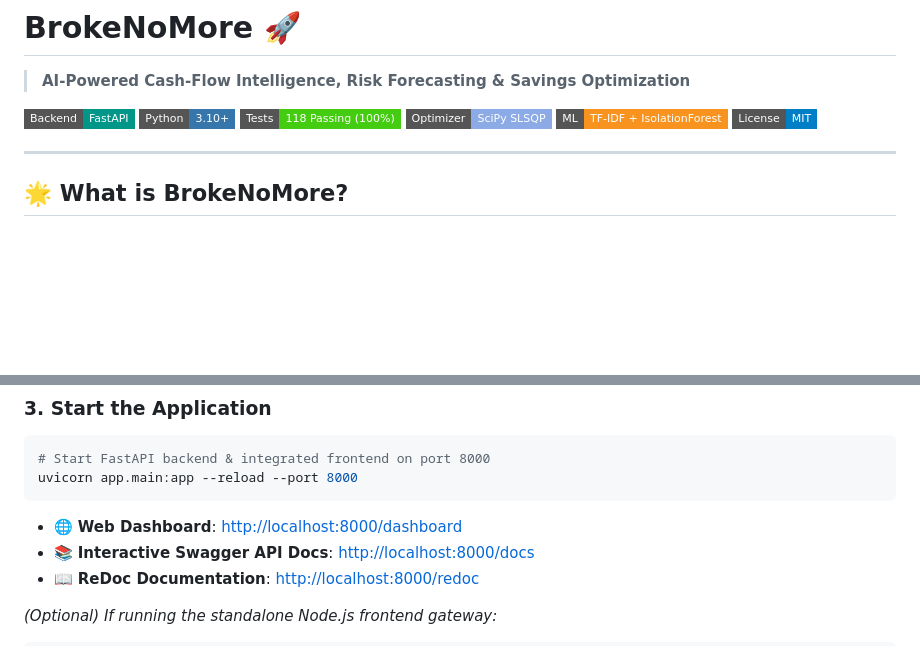
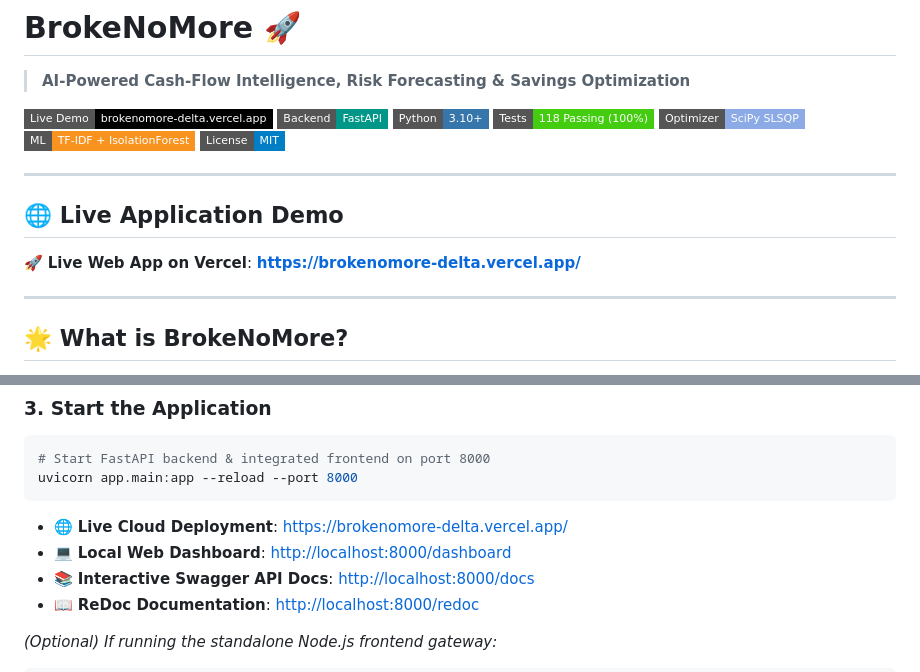
Before and after one commit to sunidhiv018/hack-a-night-project, a Markdown page: README.md, 2 parts joined by grey strips. GitHub-like rendering; badges without logos; blank space fills up the shorter version.

Commit message:
docs: add Vercel live deployment link to README

````diff
--- a/README.md
+++ b/README.md
@@ -1,12 +1,18 @@
 # BrokeNoMore 🚀
 > **AI-Powered Cash-Flow Intelligence, Risk Forecasting & Savings Optimization**
 
+[![Live Demo](https://img.shields.io/badge/Live%20Demo-brokenomore--delta.vercel.app-000000.svg?style=flat-square&logo=vercel&logoColor=white)](https://brokenomore-delta.vercel.app/)
 [![FastAPI](https://img.shields.io/badge/Backend-FastAPI-009688.svg?style=flat-square&logo=fastapi&logoColor=white)](https://fastapi.tiangolo.com)
 [![Python](https://img.shields.io/badge/Python-3.10%2B-3776AB.svg?style=flat-square&logo=python&logoColor=white)](https://www.python.org/)
 [![Tests](https://img.shields.io/badge/Tests-118%20Passing%20(100%25)-success.svg?style=flat-square)](file:///c:/Users/verma/hackanight/hack-a-night-project/tests)
 [![SciPy](https://img.shields.io/badge/Optimizer-SciPy%20SLSQP-8CAAE6.svg?style=flat-square&logo=scipy&logoColor=white)](https://scipy.org)
 [![Scikit-Learn](https://img.shields.io/badge/ML-TF--IDF%20%2B%20IsolationForest-F7931E.svg?style=flat-square&logo=scikitlearn&logoColor=white)](https://scikit-learn.org)
 [![License](https://img.shields.io/badge/License-MIT-blue.svg?style=flat-square)](LICENSE)
+
+---
+
+## 🌐 Live Application Demo
+🚀 **Live Web App on Vercel**: **[https://brokenomore-delta.vercel.app/](https://brokenomore-delta.vercel.app/)**
 
 ---
 
@@ -105,7 +111,8 @@ pip install -r requirements.txt
 uvicorn app.main:app --reload --port 8000
 ```
 
-- 🌐 **Web Dashboard**: [http://localhost:8000/dashboard](http://localhost:8000/dashboard)
+- 🌐 **Live Cloud Deployment**: [https://brokenomore-delta.vercel.app/](https://brokenomore-delta.vercel.app/)
+- 💻 **Local Web Dashboard**: [http://localhost:8000/dashboard](http://localhost:8000/dashboard)
 - 📚 **Interactive Swagger API Docs**: [http://localhost:8000/docs](http://localhost:8000/docs)
 - 📖 **ReDoc Documentation**: [http://localhost:8000/redoc](http://localhost:8000/redoc)
 
````
